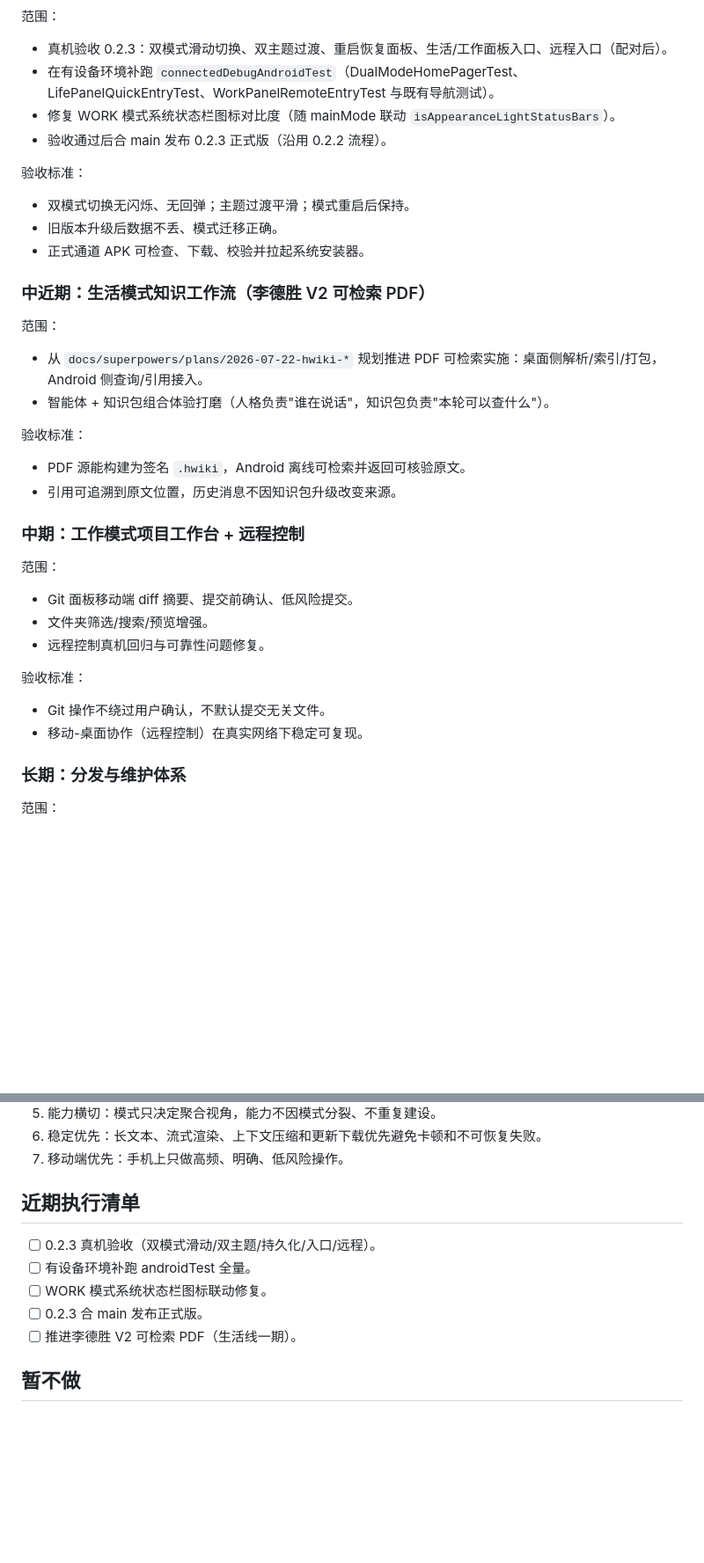
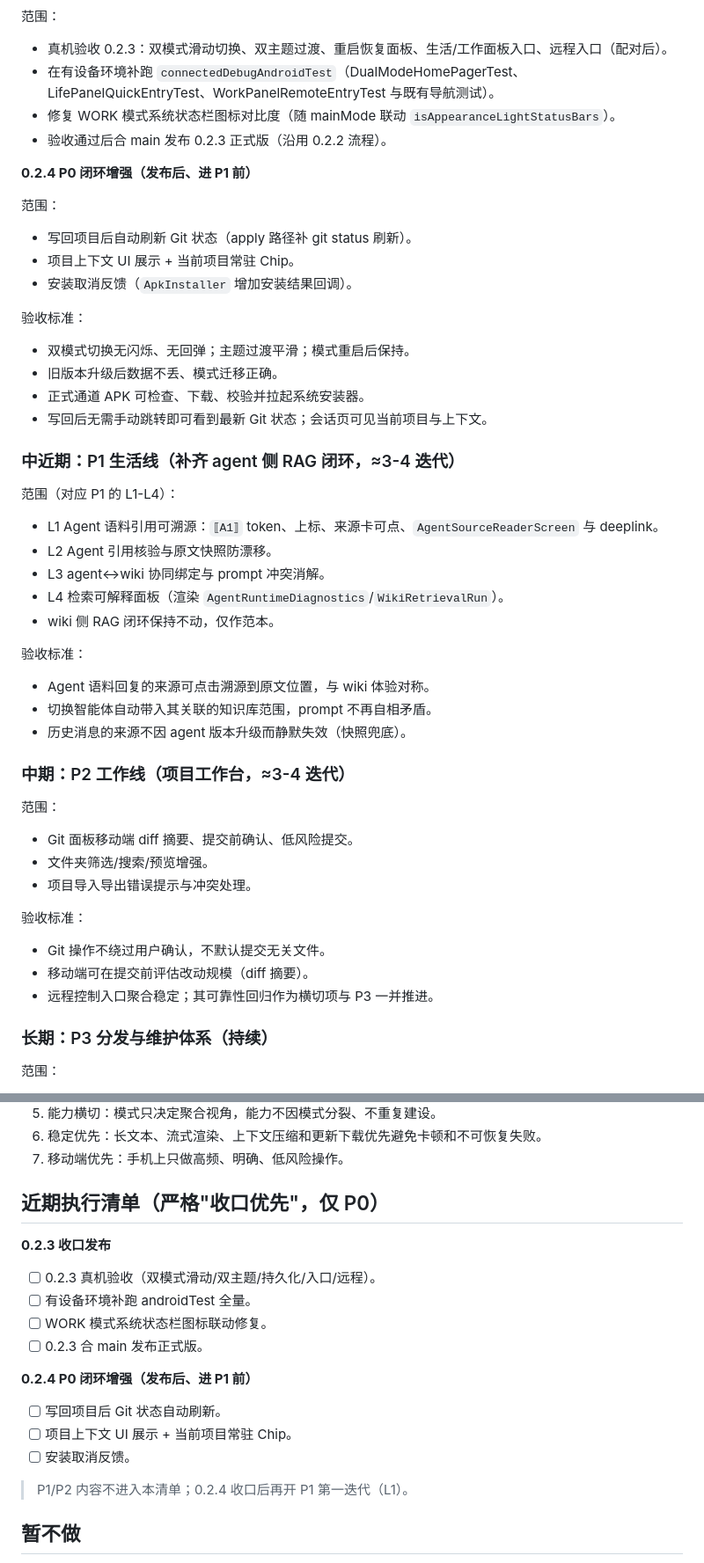
Before and after one commit to zergee24/harness-apk, a Markdown page: docs/product-plan.md, 2 parts joined by grey strips. Shown at 88% size. Rendered like a GitHub page; blank space fills up the shorter version.

```diff
--- a/docs/product-plan.md
+++ b/docs/product-plan.md
@@ -68,38 +96,52 @@ Harness APK 是一个**自用为主**的移动端个人 AI 工作台，覆盖两
 - 修复 WORK 模式系统状态栏图标对比度（随 mainMode 联动 `isAppearanceLightStatusBars`）。
 - 验收通过后合 main 发布 0.2.3 正式版（沿用 0.2.2 流程）。
 
+**0.2.4 P0 闭环增强（发布后、进 P1 前）**
+
+范围：
+
+- 写回项目后自动刷新 Git 状态（apply 路径补 git status 刷新）。
+- 项目上下文 UI 展示 + 当前项目常驻 Chip。
+- 安装取消反馈（`ApkInstaller` 增加安装结果回调）。
+
 验收标准：
 
 - 双模式切换无闪烁、无回弹；主题过渡平滑；模式重启后保持。
 - 旧版本升级后数据不丢、模式迁移正确。
 - 正式通道 APK 可检查、下载、校验并拉起系统安装器。
+- 写回后无需手动跳转即可看到最新 Git 状态；会话页可见当前项目与上下文。
 
-### 中近期：生活模式知识工作流（李德胜 V2 可检索 PDF）
+### 中近期：P1 生活线（补齐 agent 侧 RAG 闭环，≈3-4 迭代）
 
-范围：
+范围（对应 P1 的 L1-L4）：
 
-- 从 `docs/superpowers/plans/2026-07-22-hwiki-*` 规划推进 PDF 可检索实施：桌面侧解析/索引/打包，Android 侧查询/引用接入。
-- 智能体 + 知识包组合体验打磨（人格负责"谁在说话"，知识包负责"本轮可以查什么"）。
+- L1 Agent 语料引用可溯源：`⟦A1⟧` token、上标、来源卡可点、`AgentSourceReaderScreen` 与 deeplink。
+- L2 Agent 引用核验与原文快照防漂移。
+- L3 agent↔wiki 协同绑定与 prompt 冲突消解。
+- L4 检索可解释面板（渲染 `AgentRuntimeDiagnostics`/`WikiRetrievalRun`）。
+- wiki 侧 RAG 闭环保持不动，仅作范本。
 
 验收标准：
 
-- PDF 源能构建为签名 `.hwiki`，Android 离线可检索并返回可核验原文。
-- 引用可追溯到原文位置，历史消息不因知识包升级改变来源。
+- Agent 语料回复的来源可点击溯源到原文位置，与 wiki 体验对称。
+- 切换智能体自动带入其关联的知识库范围，prompt 不再自相矛盾。
+- 历史消息的来源不因 agent 版本升级而静默失效（快照兜底）。
 
-### 中期：工作模式项目工作台 + 远程控制
+### 中期：P2 工作线（项目工作台，≈3-4 迭代）
 
 范围：
 
 - Git 面板移动端 diff 摘要、提交前确认、低风险提交。
 - 文件夹筛选/搜索/预览增强。
-- 远程控制真机回归与可靠性问题修复。
+- 项目导入导出错误提示与冲突处理。
 
 验收标准：
 
 - Git 操作不绕过用户确认，不默认提交无关文件。
-- 移动-桌面协作（远程控制）在真实网络下稳定可复现。
+- 移动端可在提交前评估改动规模（diff 摘要）。
+- 远程控制入口聚合稳定；其可靠性回归作为横切项与 P3 一并推进。
 
-### 长期：分发与维护体系
+### 长期：P3 分发与维护体系（持续）
 
 范围：
 
@@ -118,13 +160,20 @@ Harness APK 是一个**自用为主**的移动端个人 AI 工作台，覆盖两
 6. 稳定优先：长文本、流式渲染、上下文压缩和更新下载优先避免卡顿和不可恢复失败。
 7. 移动端优先：手机上只做高频、明确、低风险操作。
 
-## 近期执行清单
+## 近期执行清单（严格"收口优先"，仅 P0）
 
+**0.2.3 收口发布**
 - [ ] 0.2.3 真机验收（双模式滑动/双主题/持久化/入口/远程）。
 - [ ] 有设备环境补跑 androidTest 全量。
 - [ ] WORK 模式系统状态栏图标联动修复。
 - [ ] 0.2.3 合 main 发布正式版。
-- [ ] 推进李德胜 V2 可检索 PDF（生活线一期）。
+
+**0.2.4 P0 闭环增强（发布后、进 P1 前）**
+- [ ] 写回项目后 Git 状态自动刷新。
+- [ ] 项目上下文 UI 展示 + 当前项目常驻 Chip。
+- [ ] 安装取消反馈。
+
+> P1/P2 内容不进入本清单；0.2.4 收口后再开 P1 第一迭代（L1）。
 
 ## 暂不做
 
```
Also changed, not shown: other parts of docs/product-plan.md (+39 -11 lines).
